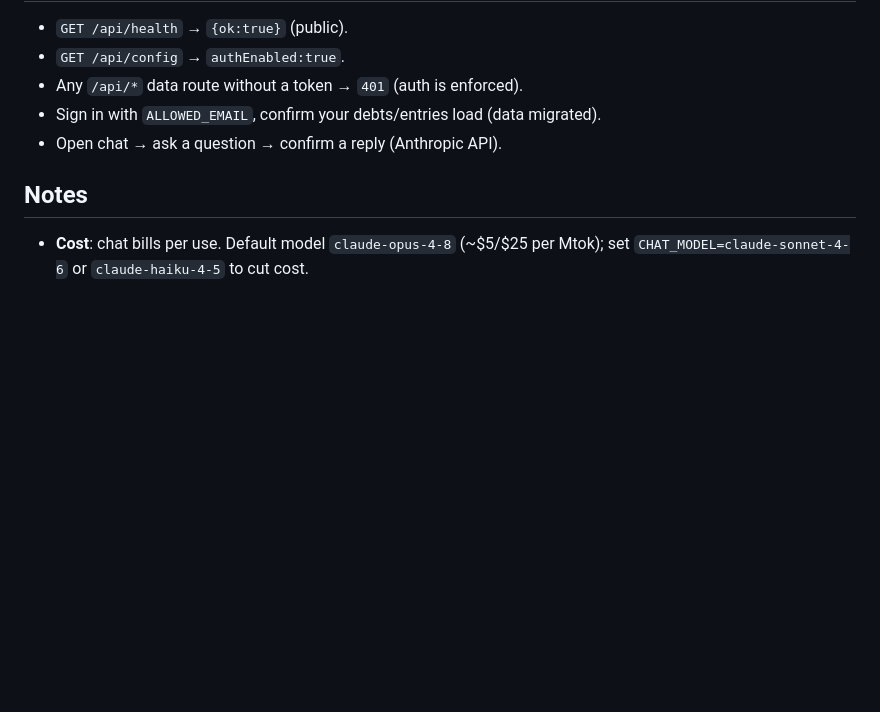
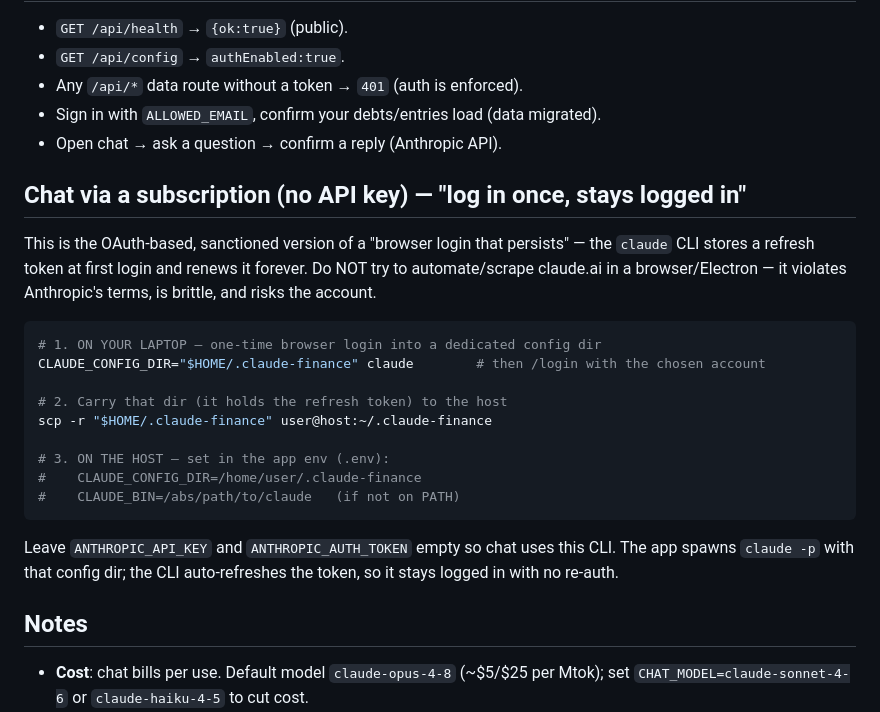
Before and after one commit to gauthamlodaya1028-ai/My-Finance, a Markdown page: DEPLOY.md, the part around the change. Drawn GitHub-style; blank space fills up the shorter version.

Commit message:
Docs: subscription chat via persistent CLI login (log in once, copy config dir to host)

````diff
--- a/DEPLOY.md
+++ b/DEPLOY.md
@@ -51,6 +51,27 @@ fixes (Hitesh EMI=1000; Nizam `interest_days=20,30`).
 - Sign in with `ALLOWED_EMAIL`, confirm your debts/entries load (data migrated).
 - Open chat → ask a question → confirm a reply (Anthropic API).
 
+## Chat via a subscription (no API key) — "log in once, stays logged in"
+This is the OAuth-based, sanctioned version of a "browser login that persists" — the
+`claude` CLI stores a refresh token at first login and renews it forever. Do NOT try to
+automate/scrape claude.ai in a browser/Electron — it violates Anthropic's terms, is brittle,
+and risks the account.
+
+```bash
+# 1. ON YOUR LAPTOP — one-time browser login into a dedicated config dir
+CLAUDE_CONFIG_DIR="$HOME/.claude-finance" claude        # then /login with the chosen account
+
+# 2. Carry that dir (it holds the refresh token) to the host
+scp -r "$HOME/.claude-finance" user@host:~/.claude-finance
+
+# 3. ON THE HOST — set in the app env (.env):
+#    CLAUDE_CONFIG_DIR=/home/user/.claude-finance
+#    CLAUDE_BIN=/abs/path/to/claude   (if not on PATH)
+```
+Leave `ANTHROPIC_API_KEY` and `ANTHROPIC_AUTH_TOKEN` empty so chat uses this CLI. The app
+spawns `claude -p` with that config dir; the CLI auto-refreshes the token, so it stays logged
+in with no re-auth.
+
 ## Notes
 - **Cost**: chat bills per use. Default model `claude-opus-4-8` (~$5/$25 per Mtok);
   set `CHAT_MODEL=claude-sonnet-4-6` or `claude-haiku-4-5` to cut cost.
````
